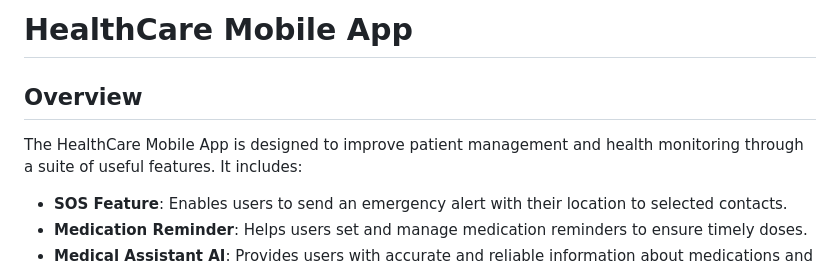
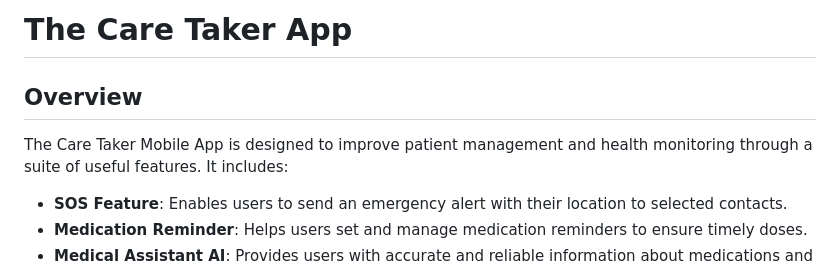
Before and after one commit to Boolean-Hooligans-356/Care-Taker-App, a Markdown page: README.md, the part around the change. GitHub-like rendering.

```diff
--- a/README.md
+++ b/README.md
@@ -1,9 +1,9 @@
 
-# HealthCare Mobile App
+# The Care Taker App
 
 ## Overview
 
-The HealthCare Mobile App is designed to improve patient management and health monitoring through a suite of useful features. It includes:
+The Care Taker Mobile App is designed to improve patient management and health monitoring through a suite of useful features. It includes:
 
 - **SOS Feature**: Enables users to send an emergency alert with their location to selected contacts.
 - **Medication Reminder**: Helps users set and manage medication reminders to ensure timely doses.
```
